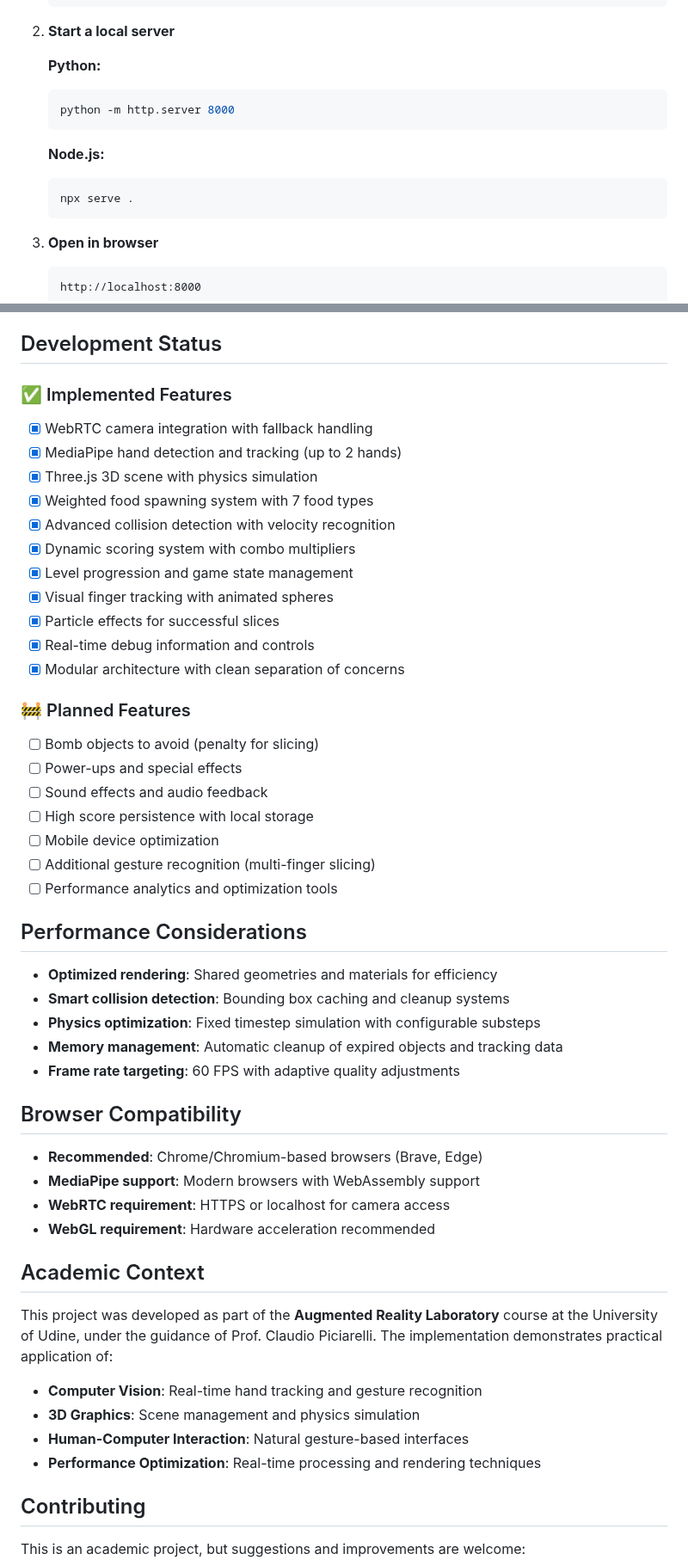
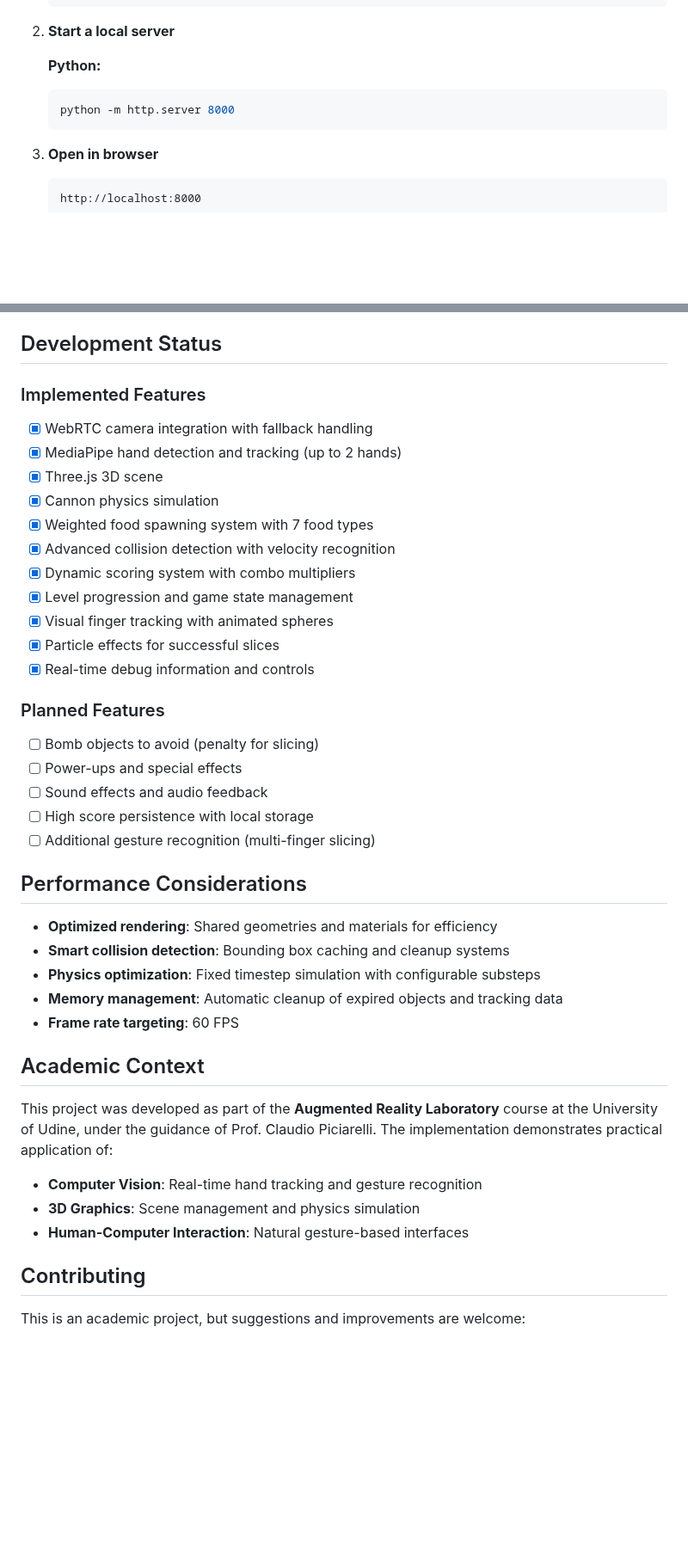
Before and after one commit to NovaActias/Augmented-Fruit-Ninja, a Markdown page: README.md, 2 parts joined by grey strips. Shown at 86% size. GitHub-like rendering; blank space fills up the shorter version.

Commit message:
improved documentation

````diff
--- a/README.md
+++ b/README.md
@@ -75,11 +74,6 @@ Augmented-Fruit-Ninja/
    **Python:**
    ```bash
    python -m http.server 8000
-   ```
-
-   **Node.js:**
-   ```bash
-   npx serve .
    ```
 
 3. **Open in browser**
@@ -156,10 +150,11 @@ Advanced 3D collision detection with velocity-based slice recognition and perfor
 
 ## Development Status
 
-### ✅ Implemented Features
+### Implemented Features
 - [x] WebRTC camera integration with fallback handling
 - [x] MediaPipe hand detection and tracking (up to 2 hands)
-- [x] Three.js 3D scene with physics simulation
+- [x] Three.js 3D scene
+- [x] Cannon physics simulation
 - [x] Weighted food spawning system with 7 food types
 - [x] Advanced collision detection with velocity recognition
 - [x] Dynamic scoring system with combo multipliers
@@ -167,16 +162,13 @@ Advanced 3D collision detection with velocity-based slice recognition and perfor
 - [x] Visual finger tracking with animated spheres
 - [x] Particle effects for successful slices
 - [x] Real-time debug information and controls
-- [x] Modular architecture with clean separation of concerns
 
-### 🚧 Planned Features
+### Planned Features
 - [ ] Bomb objects to avoid (penalty for slicing)
 - [ ] Power-ups and special effects
 - [ ] Sound effects and audio feedback
 - [ ] High score persistence with local storage
-- [ ] Mobile device optimization
 - [ ] Additional gesture recognition (multi-finger slicing)
-- [ ] Performance analytics and optimization tools
 
 ## Performance Considerations
 
@@ -184,14 +176,7 @@ Advanced 3D collision detection with velocity-based slice recognition and perfor
 - **Smart collision detection**: Bounding box caching and cleanup systems
 - **Physics optimization**: Fixed timestep simulation with configurable substeps
 - **Memory management**: Automatic cleanup of expired objects and tracking data
-- **Frame rate targeting**: 60 FPS with adaptive quality adjustments
-
-## Browser Compatibility
-
-- **Recommended**: Chrome/Chromium-based browsers (Brave, Edge)
-- **MediaPipe support**: Modern browsers with WebAssembly support
-- **WebRTC requirement**: HTTPS or localhost for camera access
-- **WebGL requirement**: Hardware acceleration recommended
+- **Frame rate targeting**: 60 FPS
 
 ## Academic Context
 
@@ -200,7 +185,6 @@ This project was developed as part of the **Augmented Reality Laboratory** cours
 - **Computer Vision**: Real-time hand tracking and gesture recognition
 - **3D Graphics**: Scene management and physics simulation
 - **Human-Computer Interaction**: Natural gesture-based interfaces
-- **Performance Optimization**: Real-time processing and rendering techniques
 
 ## Contributing
 
````
Also changed, not shown: other parts of README.md (+1 -2 lines).
